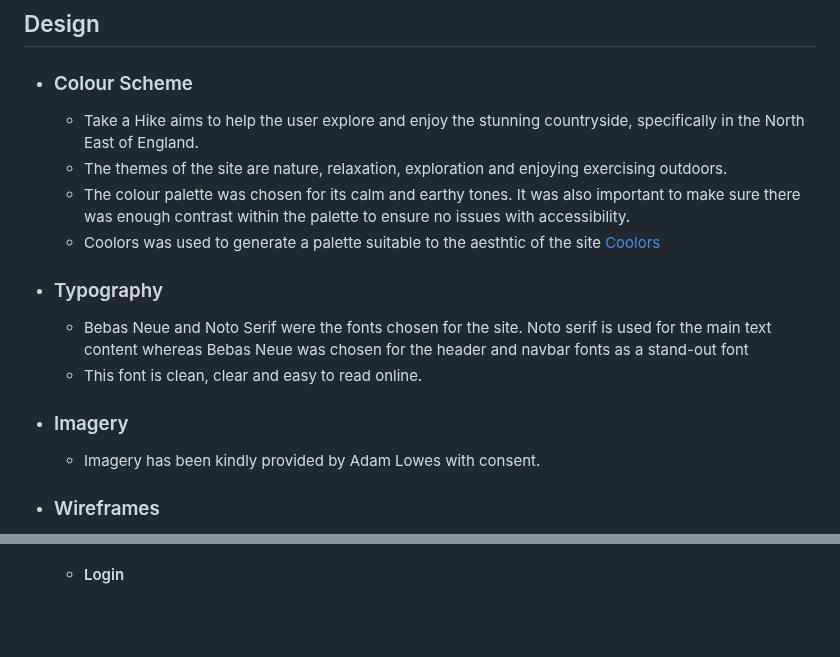
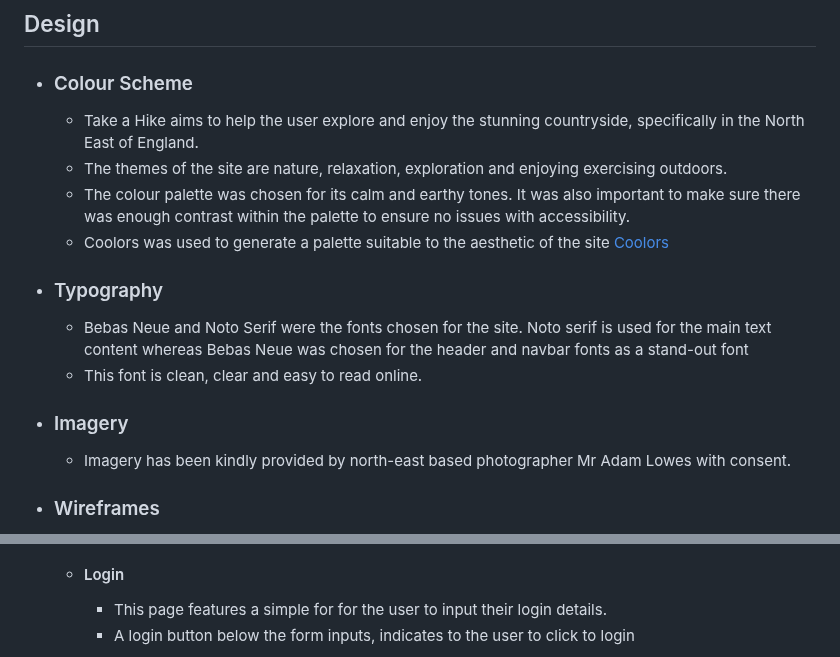
Before and after one commit to ChloeL-E/msp3-trailfinders, a Markdown page: README.md, 2 parts joined by grey strips. Drawn GitHub-style; blank space fills up the shorter version.

Commit message:
Added readme images

```diff
--- a/README.md
+++ b/README.md
@@ -90,7 +90,7 @@ This website has been built using HTML, CSS, Javascript and Python.
     * Take a Hike aims to help the user explore and enjoy the stunning countryside, specifically in the North East of England.
     * The themes of the site are nature, relaxation, exploration and enjoying exercising outdoors.
     * The colour palette was chosen for its calm and earthy tones. It was also important to make sure there was enough contrast within the palette to ensure no issues with accessibility.
-    * Coolors was used to generate a palette suitable to the aesthtic of the site [Coolors](trailfinders/static/media/testing_images/colour_palette.png)
+    * Coolors was used to generate a palette suitable to the aesthetic of the site [Coolors](trailfinders/static/media/documentation_images/colour_palette.png)
 
 -   ### Typography
 
@@ -98,7 +98,7 @@ This website has been built using HTML, CSS, Javascript and Python.
     * This font is clean, clear and easy to read online.
 
 -   ### Imagery
-    * Imagery has been kindly provided by Adam Lowes with consent.
+    * Imagery has been kindly provided by north-east based photographer Mr Adam Lowes with consent.
 
 -   ### Wireframes
 
@@ -144,3 +145,5 @@ This website has been built using HTML, CSS, Javascript and Python.
 
     -   #### Login
+        * This page features a simple for for the user to input their login details.
+        * A login button below the form inputs, indicates to the user to click to login
 
```
Also changed, not shown: other parts of README.md (+23 -10 lines).
